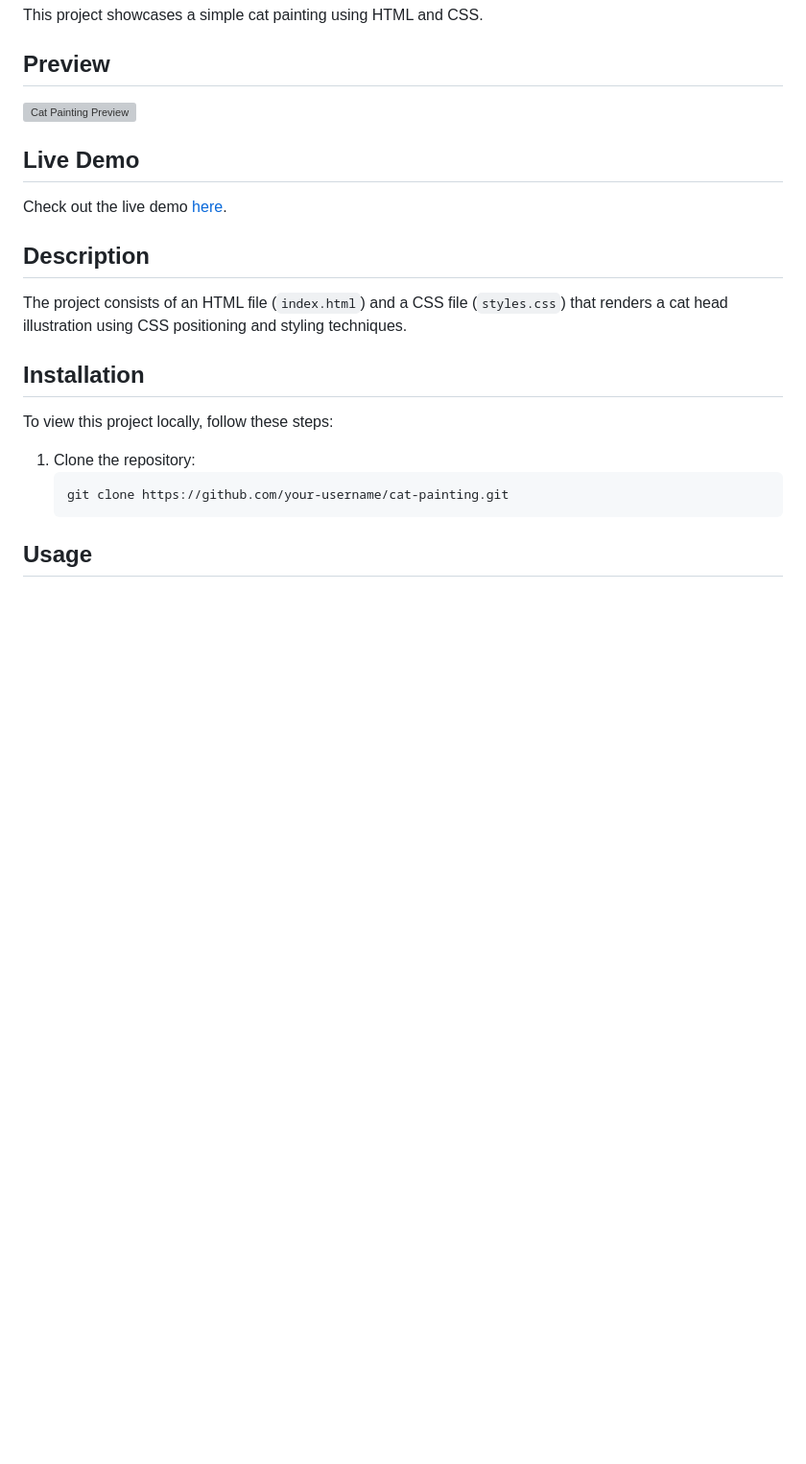
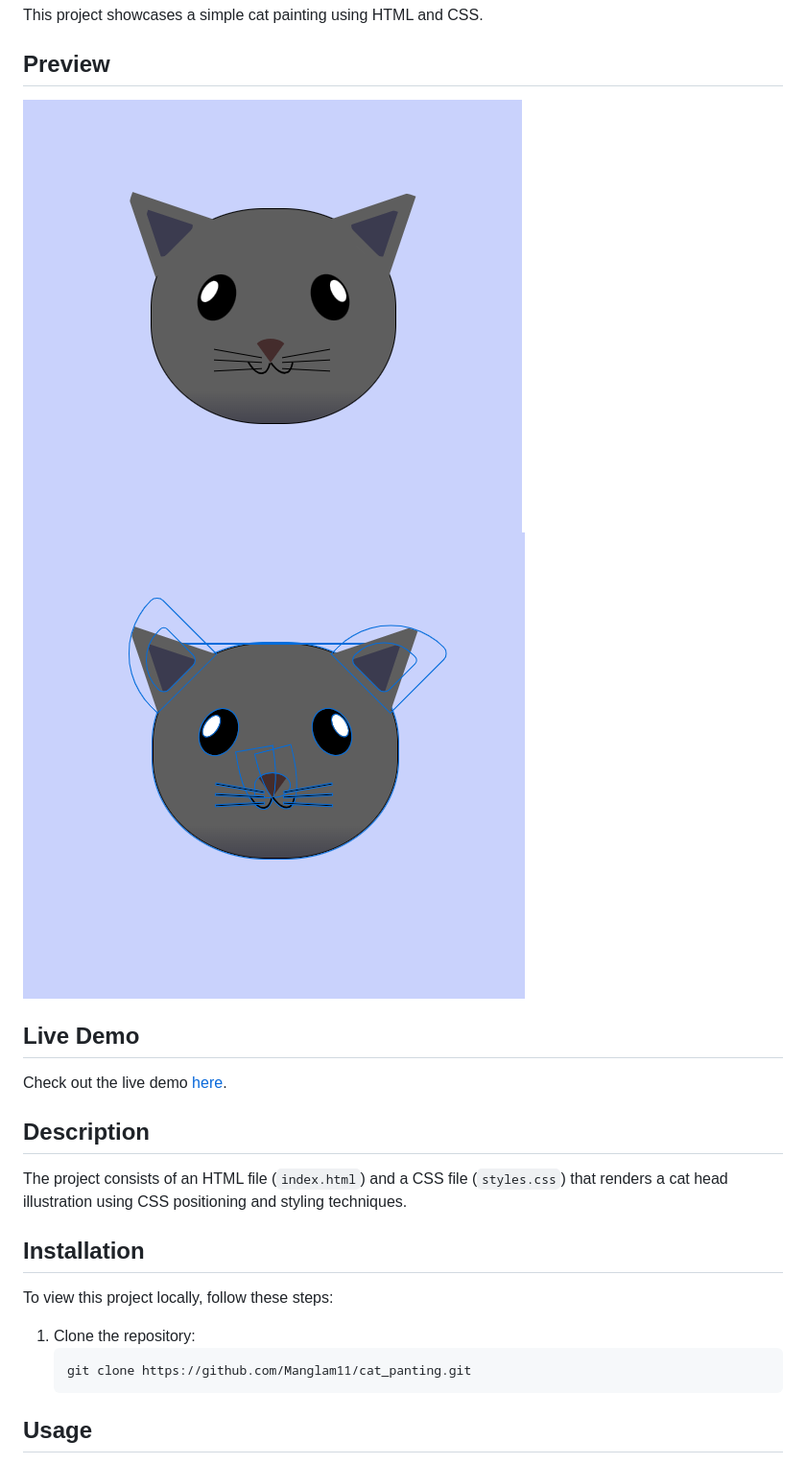
Before and after one commit to Manglam11/cat_panting, a Markdown page: README.md, the part around the change printed below. Shown: that part at 96% size. GitHub-like rendering; pictures changed too: ss_1.png (added), ss_2.png (added); blank space fills up the shorter version; grey boxes are pictures that could not be loaded.

Commit message:
project completed with readme files.

````diff
--- a/README.md
+++ b/README.md
@@ -4,7 +4,8 @@ This project showcases a simple cat painting using HTML and CSS.
 
 ## Preview
 
-![Cat Painting Preview](cat-painting.png)
+![Cat Painting Preview_1](./ss_1.png)
+![Cat Painting Preview_2](./ss_2.png)
 
 ## Live Demo
 
@@ -20,7 +21,7 @@ To view this project locally, follow these steps:
 
 1. Clone the repository:
    ```bash
-   git clone https://github.com/your-username/cat-painting.git
+   git clone https://github.com/Manglam11/cat_panting.git
    ```
 
 ## Usage
````
Also changed, not shown: other parts of README.md (+2 -6 lines), 2 other files.
